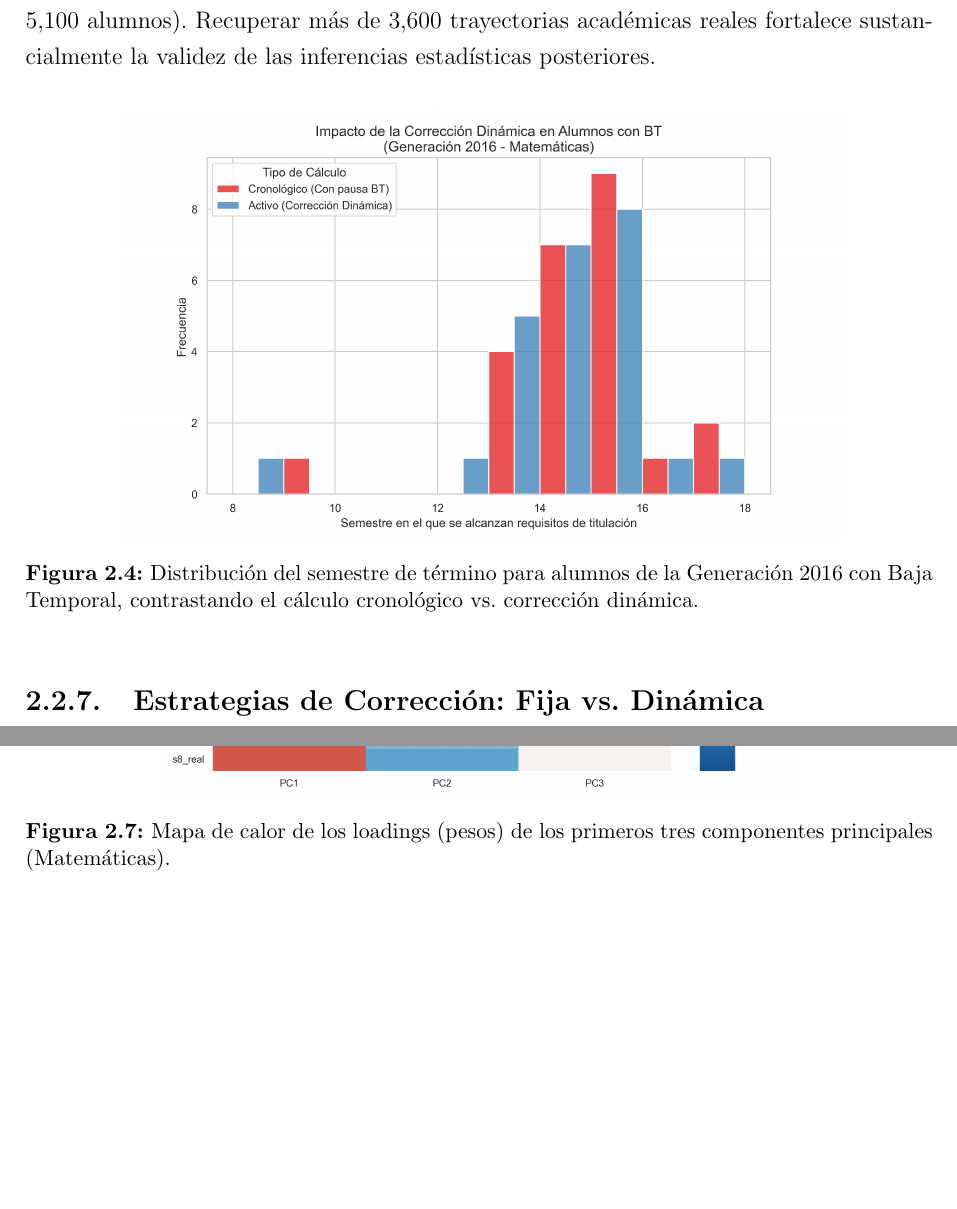
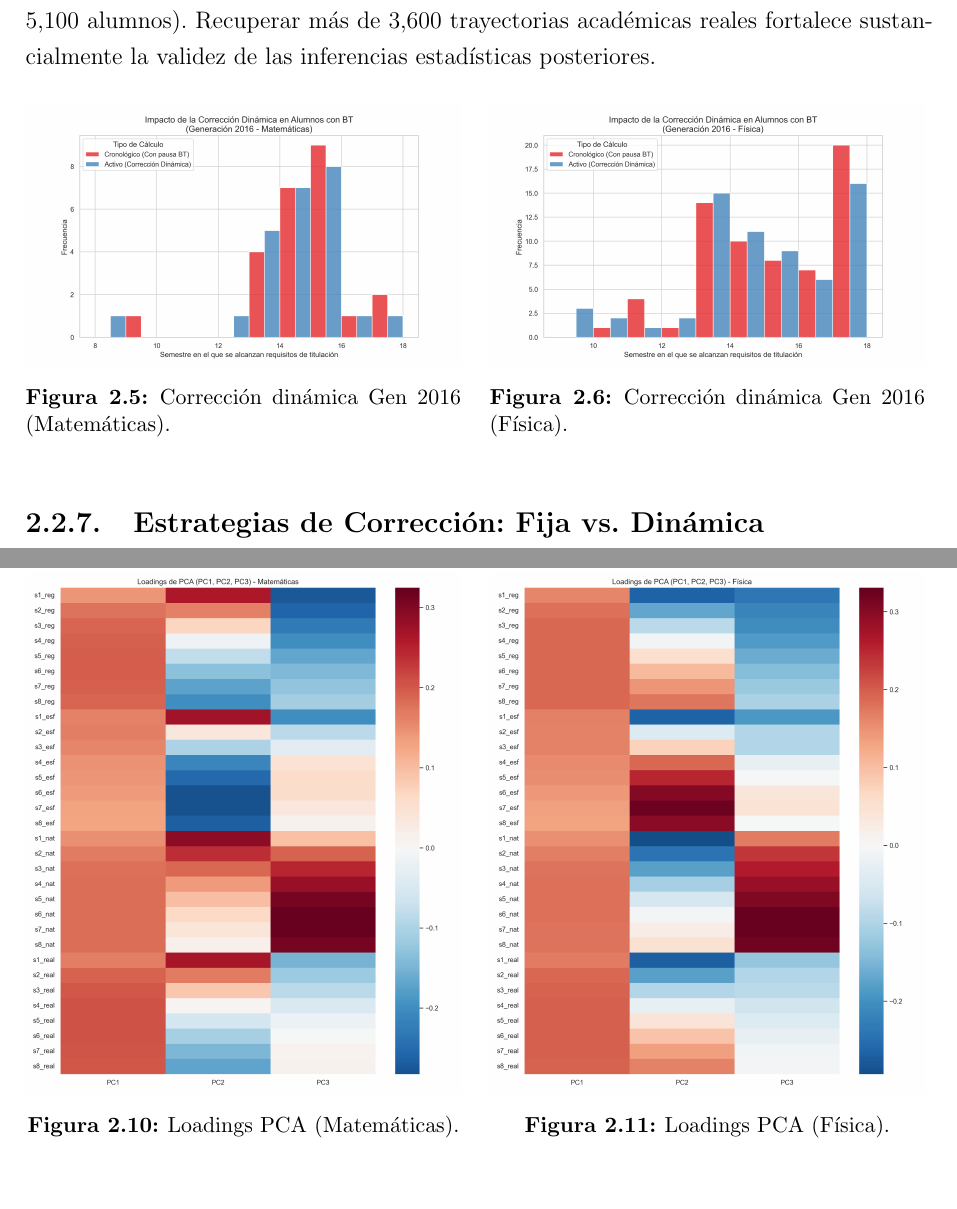
Before and after one commit to sleepydog-21/estadistica-apoyo-estudiantil, a LaTeX thesis (escrito/tesis.tex): two parts of pages 16 and 20 of 22 before the commit and two parts of pages 16 and 20 of 21 after it, joined at a grey line, cut so that both start at the same text, the shorter picture padded with empty space. Compiled offline with pdfLaTeX.

Commit message:
docs: actualiza tesis con comparativas visuales side-by-side de mate y fisica

```diff
--- a/escrito/tesis.tex
+++ b/escrito/tesis.tex
@@ -326,9 +335,18 @@ La implementación de esta reincorporación tuvo un impacto cuantitativo masivo
 
 \begin{figure}[H]
     \centering
-    \includegraphics[width=0.8\textwidth]{imagenes/correccion_bt_2016_matematicas}
-    \caption{Distribución del semestre de término para alumnos de la Generación 2016 con Baja Temporal, contrastando el cálculo cronológico vs. corrección dinámica.}
-    \label{fig:correccion_2016_matematicas}
+    \begin{minipage}{0.48\textwidth}
+        \centering
+        \includegraphics[width=\textwidth]{imagenes/correccion_bt_2016_matematicas}
+        \caption{Corrección dinámica Gen 2016 (Matemáticas).}
+    \end{minipage}
+    \hfill
+    \begin{minipage}{0.48\textwidth}
+        \centering
+        \includegraphics[width=\textwidth]{imagenes/correccion_bt_2016_fisica}
+        \caption{Corrección dinámica Gen 2016 (Física).}
+    \end{minipage}
+    \label{fig:correccion_2016}
 \end{figure}
 
 \subsection{Estrategias de Corrección: Fija vs. Dinámica}
@@ -404,8 +431,17 @@ Al analizar las cargas (loadings) del PC1, se observa que las variables con mayo
 
 \begin{figure}[H]
     \centering
-    \includegraphics[width=0.7\textwidth]{imagenes/pca_loadings_matematicas}
-    \caption{Mapa de calor de los loadings (pesos) de los primeros tres componentes principales (Matemáticas).}
+    \begin{minipage}{0.48\textwidth}
+        \centering
+        \includegraphics[width=\textwidth]{imagenes/pca_loadings_matematicas}
+        \caption{Loadings PCA (Matemáticas).}
+    \end{minipage}
+    \hfill
+    \begin{minipage}{0.48\textwidth}
+        \centering
+        \includegraphics[width=\textwidth]{imagenes/pca_loadings_fisica}
+        \caption{Loadings PCA (Física).}
+    \end{minipage}
     \label{fig:pca_loadings}
 \end{figure}
 
```
Also changed, not shown: escrito/tesis.tex (41 more changed lines).
